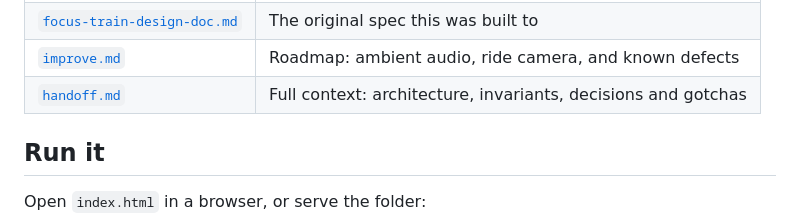
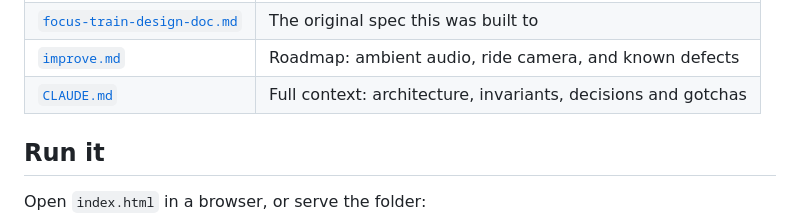
Before and after one commit to aviparkhe/focus-train, a Markdown page: README.md, the part around the change. GitHub-like rendering.

```diff
--- a/README.md
+++ b/README.md
@@ -14,7 +14,7 @@ dependencies, no backend.
 | [`index.html`](index.html) | The whole app — markup, styles and logic in one file |
 | [`focus-train-design-doc.md`](focus-train-design-doc.md) | The original spec this was built to |
 | [`improve.md`](improve.md) | Roadmap: ambient audio, ride camera, and known defects |
-| [`handoff.md`](handoff.md) | Full context: architecture, invariants, decisions and gotchas |
+| [`CLAUDE.md`](CLAUDE.md) | Full context: architecture, invariants, decisions and gotchas |
 
 ## Run it
 
```
Also changed, not shown: CLAUDE.md (renamed from handoff.md, +4 -4 lines), improve.md (+1 -1 lines).
